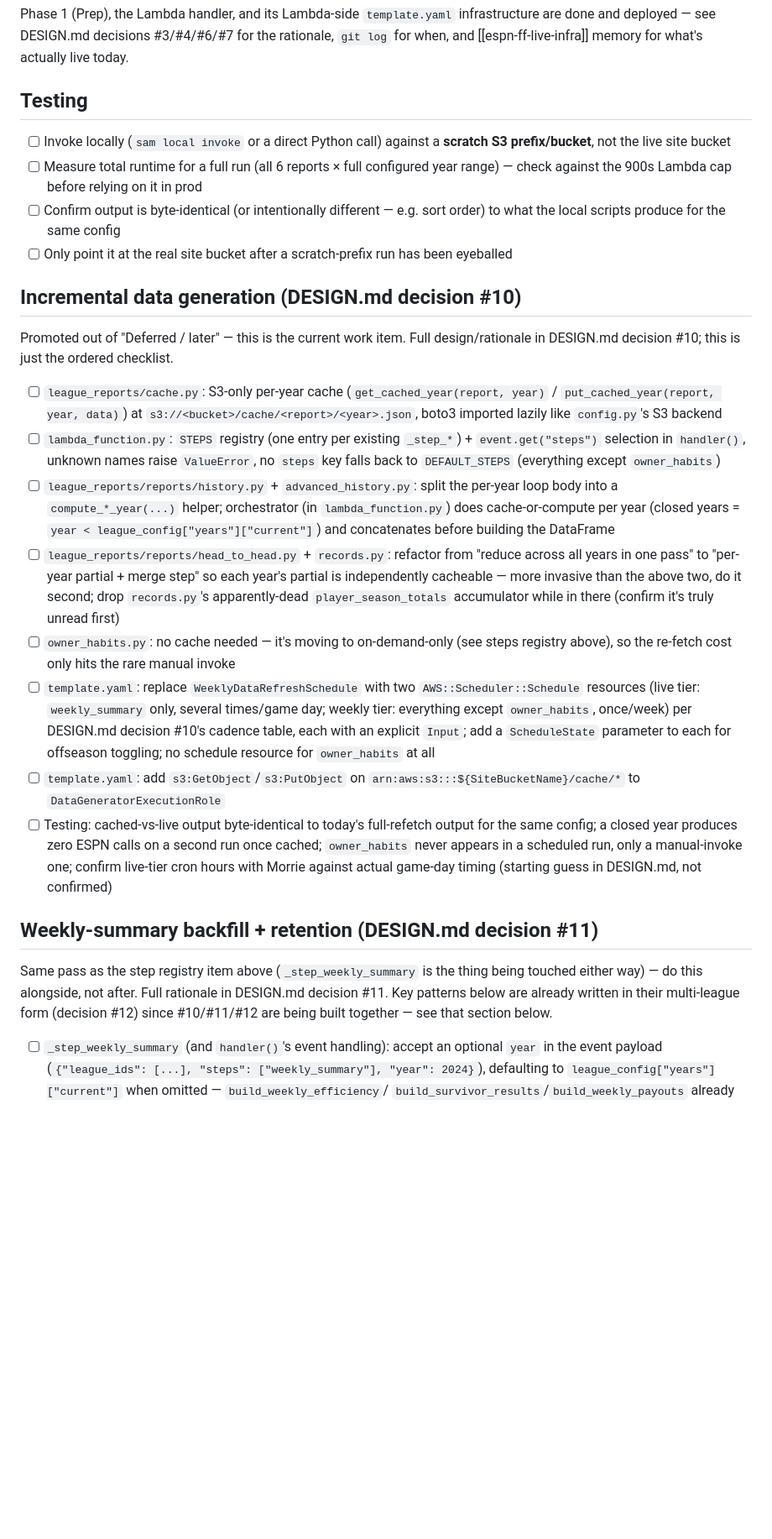
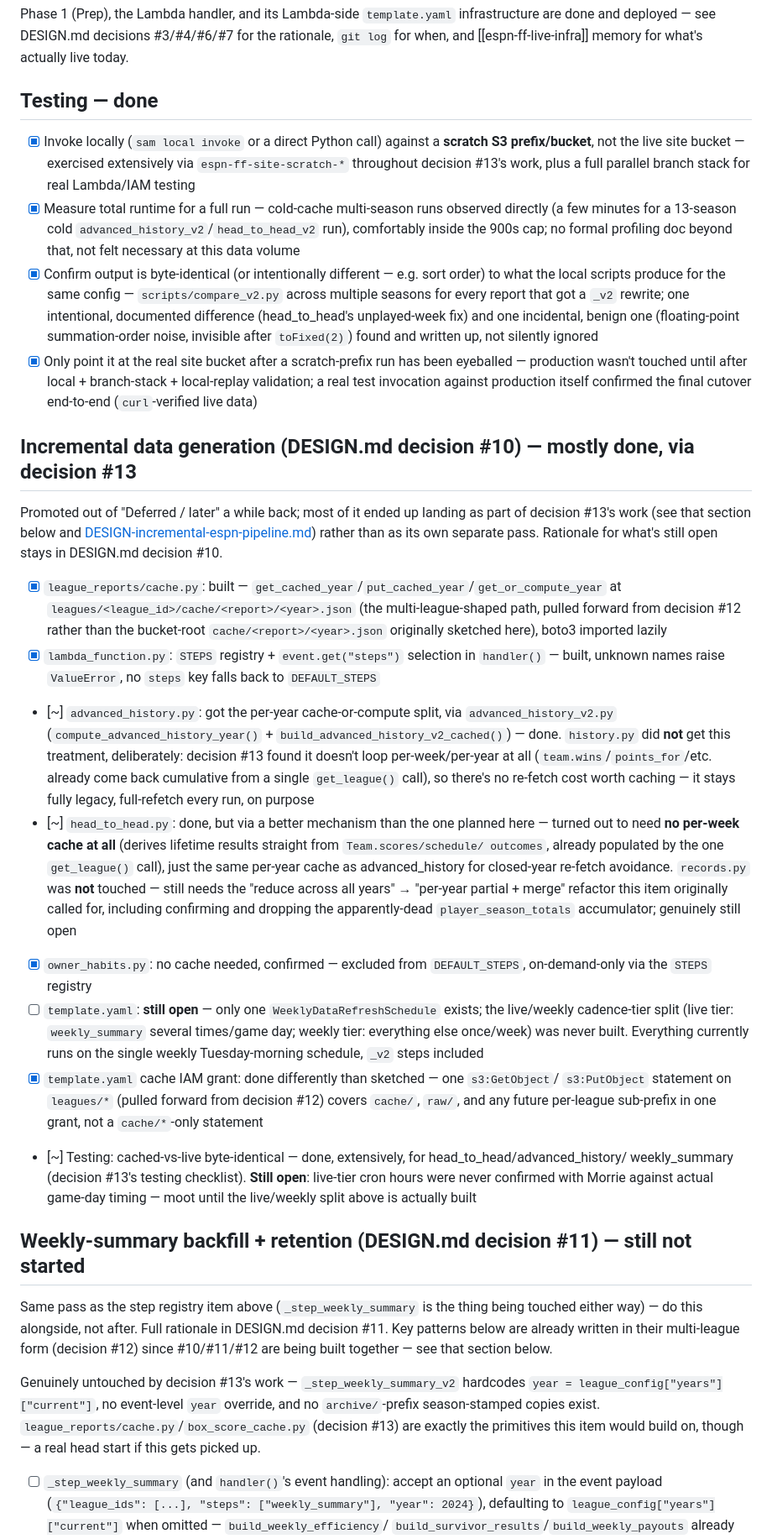
Before and after one commit to mswerli/espn-ff-s3-site, a Markdown page: .claude/TODO-backend.md, the part around one of its changes. Shown at 84% size. Drawn GitHub-style; blank space fills up the shorter version.

Commit message:
Bring TODO-backend.md up to date with decision #13's outcome
Checked off/annotated everything that's actually done now, rather than
leaving the file describing the pre-decision-#13 plan as if none of it
had happened:

- "Testing" section: all four items done, with what actually satisfied
  each one (scratch bucket + branch stack, cold-run timing observed,
  compare_v2.py across seasons, production only touched after everything
  else was validated).
- "Incremental data generation" (decision #10): marked done items done,
  and noted where the actual implementation diverged from the original
  plan (advanced_history done via the _v2 split as planned; head_to_head
  done via a cheaper mechanism than planned - no per-week cache needed at
  all; history.py deliberately skipped, found to have no re-fetch cost
  worth caching; records.py genuinely still untouched; the live/weekly
  schedule-tier split never got built - still one schedule).
- "Weekly-summary backfill + retention" (decision #11) and "Multi-league
  support" (decision #12): both still not started, but noted the one real
  piece of overlap - the leagues/<league_id>/ prefix and its IAM grant are
  already live in production for cache/raw, just not the full per-league
  config/output partitioning decision #12 actually calls for.
- "Incremental current-year refresh" (decision #13): added the final
  closing note - production test invocation succeeded end-to-end, shadow
  writes retired, branch stack fully torn down.

```diff
--- a/.claude/TODO-backend.md
+++ b/.claude/TODO-backend.md
@@ -7,55 +7,73 @@ Phase 1 (Prep), the Lambda handler, and its Lambda-side `template.yaml` infrastr
 deployed — see DESIGN.md decisions #3/#4/#6/#7 for the rationale, `git log` for when, and
 [[espn-ff-live-infra]] memory for what's actually live today.
 
-## Testing
+## Testing — done
 
-- [ ] Invoke locally (`sam local invoke` or a direct Python call) against a **scratch S3
-      prefix/bucket**, not the live site bucket
-- [ ] Measure total runtime for a full run (all 6 reports × full configured year range) — check
-      against the 900s Lambda cap before relying on it in prod
-- [ ] Confirm output is byte-identical (or intentionally different — e.g. sort order) to what the
-      local scripts produce for the same config
-- [ ] Only point it at the real site bucket after a scratch-prefix run has been eyeballed
+- [x] Invoke locally (`sam local invoke` or a direct Python call) against a **scratch S3
+      prefix/bucket**, not the live site bucket — exercised extensively via `espn-ff-site-scratch-*`
+      throughout decision #13's work, plus a full parallel branch stack for real Lambda/IAM testing
+- [x] Measure total runtime for a full run — cold-cache multi-season runs observed directly (a few
+      minutes for a 13-season cold `advanced_history_v2`/`head_to_head_v2` run), comfortably inside
+      the 900s cap; no formal profiling doc beyond that, not felt necessary at this data volume
+- [x] Confirm output is byte-identical (or intentionally different — e.g. sort order) to what the
+      local scripts produce for the same config — `scripts/compare_v2.py` across multiple seasons for
+      every report that got a `_v2` rewrite; one intentional, documented difference (head_to_head's
+      unplayed-week fix) and one incidental, benign one (floating-point summation-order noise, invisible
+      after `toFixed(2)`) found and written up, not silently ignored
+- [x] Only point it at the real site bucket after a scratch-prefix run has been eyeballed — production
+      wasn't touched until after local + branch-stack + local-replay validation; a real test invocation
+      against production itself confirmed the final cutover end-to-end (`curl`-verified live data)
 
-## Incremental data generation (DESIGN.md decision #10)
+## Incremental data generation (DESIGN.md decision #10) — mostly done, via decision #13
 
-Promoted out of "Deferred / later" — this is the current work item. Full design/rationale in
-DESIGN.md decision #10; this is just the ordered checklist.
+Promoted out of "Deferred / later" a while back; most of it ended up landing as part of decision #13's
+work (see that section below and [DESIGN-incremental-espn-pipeline.md](DESIGN-incremental-espn-pipeline.md))
+rather than as its own separate pass. Rationale for what's still open stays in DESIGN.md decision #10.
 
-- [ ] `league_reports/cache.py`: S3-only per-year cache (`get_cached_year(report, year)` /
-      `put_cached_year(report, year, data)`) at `s3://<bucket>/cache/<report>/<year>.json`, boto3
-      imported lazily like `config.py`'s S3 backend
-- [ ] `lambda_function.py`: `STEPS` registry (one entry per existing `_step_*`) +
-      `event.get("steps")` selection in `handler()`, unknown names raise `ValueError`, no `steps` key
-      falls back to `DEFAULT_STEPS` (everything except `owner_habits`)
-- [ ] `league_reports/reports/history.py` + `advanced_history.py`: split the per-year loop body into a
-      `compute_*_year(...)` helper; orchestrator (in `lambda_function.py`) does cache-or-compute per
-      year (closed years = `year < league_config["years"]["current"]`) and concatenates before
-      building the DataFrame
-- [ ] `league_reports/reports/head_to_head.py` + `records.py`: refactor from "reduce across all years in one
-      pass" to "per-year partial + merge step" so each year's partial is independently cacheable —
-      more invasive than the above two, do it second; drop `records.py`'s apparently-dead
-      `player_season_totals` accumulator while in there (confirm it's truly unread first)
-- [ ] `owner_habits.py`: no cache needed — it's moving to on-demand-only (see steps registry above),
-      so the re-fetch cost only hits the rare manual invoke
-- [ ] `template.yaml`: replace `WeeklyDataRefreshSchedule` with two `AWS::Scheduler::Schedule`
-      resources (live tier: `weekly_summary` only, several times/game day; weekly tier: everything
-      except `owner_habits`, once/week) per DESIGN.md decision #10's cadence table, each with an
-      explicit `Input`; add a `ScheduleState` parameter to each for offseason toggling; no schedule
-      resource for `owner_habits` at all
-- [ ] `template.yaml`: add `s3:GetObject`/`s3:PutObject` on `arn:aws:s3:::${SiteBucketName}/cache/*`
-      to `DataGeneratorExecutionRole`
-- [ ] Testing: cached-vs-live output byte-identical to today's full-refetch output for the same
-      config; a closed year produces zero ESPN calls on a second run once cached; `owner_habits`
-      never appears in a scheduled run, only a manual-invoke one; confirm live-tier cron hours with
-      Morrie against actual game-day timing (starting guess in DESIGN.md, not confirmed)
+- [x] `league_reports/cache.py`: built — `get_cached_year`/`put_cached_year`/`get_or_compute_year` at
+      `leagues/<league_id>/cache/<report>/<year>.json` (the multi-league-shaped path, pulled forward
+      from decision #12 rather than the bucket-root `cache/<report>/<year>.json` originally sketched
+      here), boto3 imported lazily
+- [x] `lambda_function.py`: `STEPS` registry + `event.get("steps")` selection in `handler()` — built,
+      unknown names raise `ValueError`, no `steps` key falls back to `DEFAULT_STEPS`
+- [~] `advanced_history.py`: got the per-year cache-or-compute split, via `advanced_history_v2.py`
+      (`compute_advanced_history_year()` + `build_advanced_history_v2_cached()`) — done.
+      `history.py` did **not** get this treatment, deliberately: decision #13 found it doesn't loop
+      per-week/per-year at all (`team.wins`/`points_for`/etc. already come back cumulative from a
+      single `get_league()` call), so there's no re-fetch cost worth caching — it stays fully legacy,
+      full-refetch every run, on purpose
+- [~] `head_to_head.py`: done, but via a better mechanism than the one planned here — turned out to
+      need **no per-week cache at all** (derives lifetime results straight from `Team.scores/schedule/
+      outcomes`, already populated by the one `get_league()` call), just the same per-year cache as
+      advanced_history for closed-year re-fetch avoidance. `records.py` was **not** touched — still
+      needs the "reduce across all years" → "per-year partial + merge" refactor this item originally
+      called for, including confirming and dropping the apparently-dead `player_season_totals`
+      accumulator; genuinely still open
+- [x] `owner_habits.py`: no cache needed, confirmed — excluded from `DEFAULT_STEPS`, on-demand-only via
+      the `STEPS` registry
+- [ ] `template.yaml`: **still open** — only one `WeeklyDataRefreshSchedule` exists; the live/weekly
+      cadence-tier split (live tier: `weekly_summary` several times/game day; weekly tier: everything
+      else once/week) was never built. Everything currently runs on the single weekly Tuesday-morning
+      schedule, `_v2` steps included
+- [x] `template.yaml` cache IAM grant: done differently than sketched — one `s3:GetObject`/
+      `s3:PutObject` statement on `leagues/*` (pulled forward from decision #12) covers `cache/`, `raw/`,
+      and any future per-league sub-prefix in one grant, not a `cache/*`-only statement
+- [~] Testing: cached-vs-live byte-identical — done, extensively, for head_to_head/advanced_history/
+      weekly_summary (decision #13's testing checklist). **Still open**: live-tier cron hours were
+      never confirmed with Morrie against actual game-day timing — moot until the live/weekly split
+      above is actually built
 
-## Weekly-summary backfill + retention (DESIGN.md decision #11)
+## Weekly-summary backfill + retention (DESIGN.md decision #11) — still not started
 
 Same pass as the step registry item above (`_step_weekly_summary` is the thing being touched either
 way) — do this alongside, not after. Full rationale in DESIGN.md decision #11. Key patterns below are
 already written in their multi-league form (decision #12) since #10/#11/#12 are being built together —
 see that section below.
+
+Genuinely untouched by decision #13's work — `_step_weekly_summary_v2` hardcodes
+`year = league_config["years"]["current"]`, no event-level `year` override, and no `archive/`-prefix
+season-stamped copies exist. `league_reports/cache.py`/`box_score_cache.py` (decision #13) are exactly
+the primitives this item would build on, though — a real head start if this gets picked up.
 
 - [ ] `_step_weekly_summary` (and `handler()`'s event handling): accept an optional `year` in the
       event payload (`{"league_ids": [...], "steps": ["weekly_summary"], "year": 2024}`), defaulting to
```
Also changed, not shown: other parts of .claude/TODO-backend.md (+21 -2 lines).
